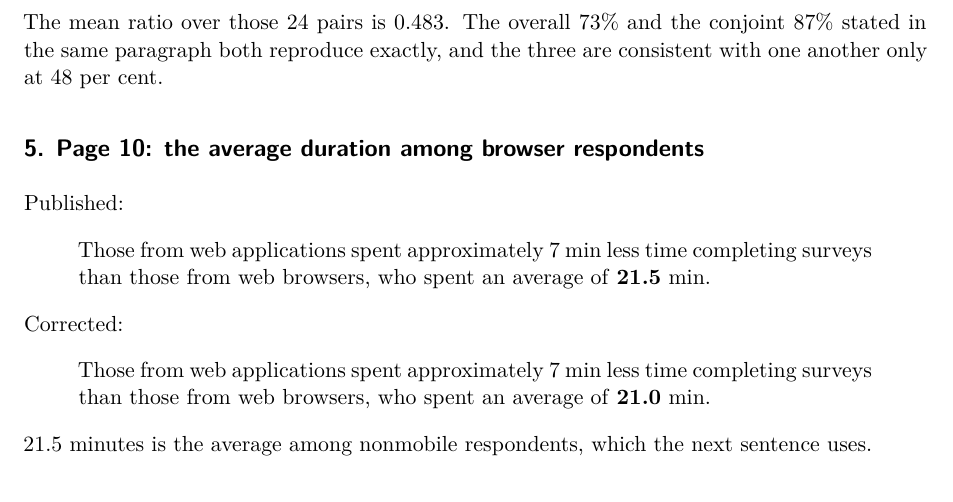
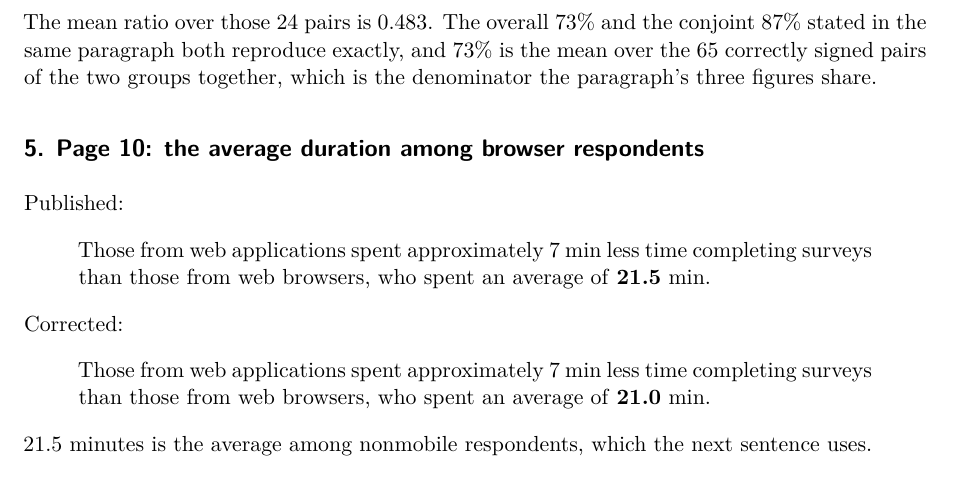
Before and after one commit to active-maintenance-aec/peyton_huber_coppock_2022, a Quarto document (errata.qmd): part of page 3 of 7, cut so that both start at the same text. Rendered offline with R 4.5, knitr and Pandoc in place of Quarto, then LaTeX, with nearby package versions.

Commit message:
Entry 4's note claimed more than its arithmetic supports
The note said the paragraph's three figures "are consistent with one
another only at 48 per cent". They are not: 73% is the mean over the 65
correctly signed pairs, and at 49% that mean is 0.7322, which prints as
73% exactly as 0.7296 does. The consistency argument does not
distinguish the two values, and what does is that the pipeline returns
0.483.

Found at R11 of the remaster, which asks what each corrected value was
the warrant for and reads an entry's own denominators as well as its
values. No gate can see a number inside an errata note: it is apparatus
on both sides of the comparison.

The note now gives the denominator the three figures share instead of
the claim that only one value fits them.

Co-Authored-By: Claude Opus 5 <noreply@anthropic.com>
Claude-Session: https://claude.ai/code/session_01V1TWnNH7hXAB7mfFZrRqaK

```diff
--- a/errata.qmd
+++ b/errata.qmd
@@ -200,8 +200,9 @@ entries <- tribble(
   str_glue(
     "The mean ratio over those 24 pairs is ",
     "{sprintf('%.3f', corr('avg_pct_precovid_nonconjoint'))}. The overall 73% and the conjoint ",
-    "87% stated in the same paragraph both reproduce exactly, and the three are consistent ",
-    "with one another only at {pct(100 * corr('avg_pct_precovid_nonconjoint'))} per cent."),
+    "87% stated in the same paragraph both reproduce exactly, and 73% is the mean over the ",
+    "65 correctly signed pairs of the two groups together, which is the denominator the ",
+    "paragraph's three figures share."),
   "results_correspondence_nonconjoint",
 
   5, "quantity", "pipeline", "full",
--- a/errata_entries.csv
+++ b/errata_entries.csv
@@ -2,7 +2,7 @@ entry,class,source,form,title,location,published,corrected,note,claim_ids
 1,quantity,pipeline,full,the four estimates attributed to the original study are the pre-COVID replication's,"online appendix, Section A.8, page 18","In the original study, the 90/70 condition caused an increase in the proportion of subject that preferred the nuclear option by about [[37]] percentage points relative to the 90/90 condition. The estimated effect of the 90/45 condition, relative to the 90/90 condition, was [[51]] percentage points. Similarly, the 90/70 condition caused an increase in the proportion of subjects that approved of the nuclear option by about [[17]] percentage points, and the 90/45 condition caused an increase of about [[27]] percentage points.","In the original study, the 90/70 condition caused an increase in the proportion of subject that preferred the nuclear option by about [[29.7]] percentage points relative to the 90/90 condition. The estimated effect of the 90/45 condition, relative to the 90/90 condition, was [[47.6]] percentage points. Similarly, the 90/70 condition caused an increase in the proportion of subjects that approved of the nuclear option by about [[5.1]] percentage points, and the 90/45 condition caused an increase of about [[27.5]] percentage points.","All four published figures are the estimates from the Aronow, Baron and Pinson (2019) pre-COVID replication rather than from Press, Sagan and Valentino (2013). The appendix's own Table 2 prints both columns and gives the original study 0.30, 0.48, 0.05 and 0.28 against the replication's 0.37, 0.51, 0.17 and 0.27.",a8_original_9070_prefer;a8_original_9045_prefer;a8_original_9070_approve;a8_original_9045_approve
 2,quantity,pipeline,full,the count of significant differences,"online appendix, Section A.10, footnote 5, page 25","Although all 6 replication estimates are smaller in magnitude than those in the original study, only [[two]] of these differences ([[John Podesta and Trump]] stories) are statistically distinguishable from zero.","Although all 6 replication estimates are smaller in magnitude than those in the original study, only [[four]] of these differences ([[John Podesta, Trump, Scaramucci and Vermont]] stories) are statistically distinguishable from zero.","The two additional differences are significant at conventional levels before any adjustment for multiple comparisons, which is what the footnote describes; three of the four survive a Benjamini-Hochberg adjustment across the six stories. The 2023 corrigendum corrected the same class of error in the article's Figures 2 and 3 and did not reach this footnote.",a10_footnote_5_significant;a10_footnote_5_named
 3,quantity,pipeline,full,the replication estimate and its distance from the benchmark,"online appendix, Section A.1, page 1","Pooling across the pre-COVID studies, the summary effect size estimate is a [[30]] percentage point increase in support for Russian journalists. Our effect estimate of [[25.5]] points is 83% of this magnitude, and this difference of [[5.5]] percentage points is not statistically significant (P = 0.16).","Pooling across the pre-COVID studies, the summary effect size estimate is a [[30.5]] percentage point increase in support for Russian journalists. Our effect estimate of [[25.4]] points is 83% of this magnitude, and this difference of [[5.1]] percentage points is not statistically significant (P = 0.16).","The sentence's own three figures do not agree with each other: 30 less 25.5 is 4.5, not 5.5. The ratio and the p-value it also prints are both right, and both follow from the corrected estimate and difference.",a1_replication_estimate;a1_difference
-4,quantity,pipeline,full,the non-conjoint correspondence,page 6,"The 24 of 28 correctly signed estimates from the other replications were, on average, [[49%]] as large as the pre-COVID summary effect sizes.","The 24 of 28 correctly signed estimates from the other replications were, on average, [[48%]] as large as the pre-COVID summary effect sizes.","The mean ratio over those 24 pairs is 0.483. The overall 73% and the conjoint 87% stated in the same paragraph both reproduce exactly, and the three are consistent with one another only at 48 per cent.",results_correspondence_nonconjoint
+4,quantity,pipeline,full,the non-conjoint correspondence,page 6,"The 24 of 28 correctly signed estimates from the other replications were, on average, [[49%]] as large as the pre-COVID summary effect sizes.","The 24 of 28 correctly signed estimates from the other replications were, on average, [[48%]] as large as the pre-COVID summary effect sizes.","The mean ratio over those 24 pairs is 0.483. The overall 73% and the conjoint 87% stated in the same paragraph both reproduce exactly, and 73% is the mean over the 65 correctly signed pairs of the two groups together, which is the denominator the paragraph's three figures share.",results_correspondence_nonconjoint
 5,quantity,pipeline,full,the average duration among browser respondents,page 10,"Those from web applications spent approximately 7 min less time completing surveys than those from web browsers, who spent an average of [[21.5]] min.","Those from web applications spent approximately 7 min less time completing surveys than those from web browsers, who spent an average of [[21.0]] min.","21.5 minutes is the average among nonmobile respondents, which the next sentence uses.",device_duration_browser
 6,quantity,pipeline,full,the inattentive share,page 11,"If 73% of respondents were attentive and [[26%]] inattentive, our replication estimate would, on average, match our pre-COVID benchmarks.","If 73% of respondents were attentive and [[27%]] inattentive, our replication estimate would, on average, match our pre-COVID benchmarks.","The correspondence is 73.0 per cent, so the two shares are the attentive figure and its complement.",inattention_inattentive_share
 7,quantity,pipeline,full,the number of estimated AMCEs,"online appendix, Section A.9, page 22","In total, there are [[81]] estimated AMCEs in Figure A.10 – 41 for the original study and 41 for the replication.","In total, there are [[82]] estimated AMCEs in Figure A.10 – 41 for the original study and 41 for the replication.",The two component counts are right and Figure A.10 plots 82 points.,a9_total_amces
```
Also changed, not shown: peyton_huber_coppock_2022_errata.pdf.
